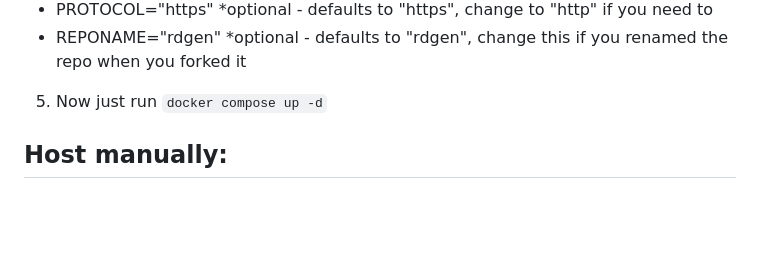
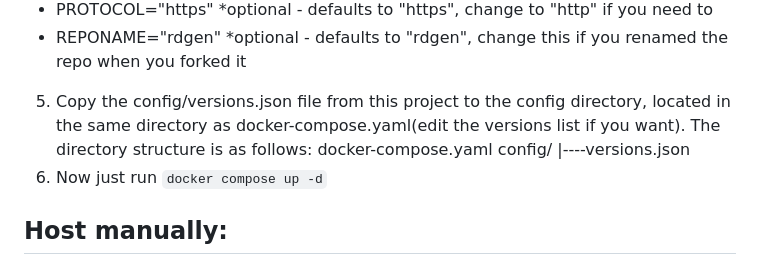
Before and after one commit to bryangerlach/rdgen, a Markdown page: setup.md, the part around the change. Rendered like a GitHub page; blank space fills up the shorter version.

Commit message:
Revise setup steps for Docker configuration
Updated setup instructions to include copying versions.json.

````diff
--- a/setup.md
+++ b/setup.md
@@ -26,7 +26,11 @@
   * GHBEARER="your fine-grained access token"
   * PROTOCOL="https" *optional - defaults to "https", change to "http" if you need to
   * REPONAME="rdgen" *optional - defaults to "rdgen", change this if you renamed the repo when you forked it
-5. Now just run ```docker compose up -d```
+5. Copy the config/versions.json file from this project to the config directory, located in the same directory as docker-compose.yaml(edit the versions list if you want). The directory structure is as follows:
+  docker-compose.yaml
+  config/
+    |----versions.json
+6. Now just run ```docker compose up -d```
 
 
 ## Host manually:
````
